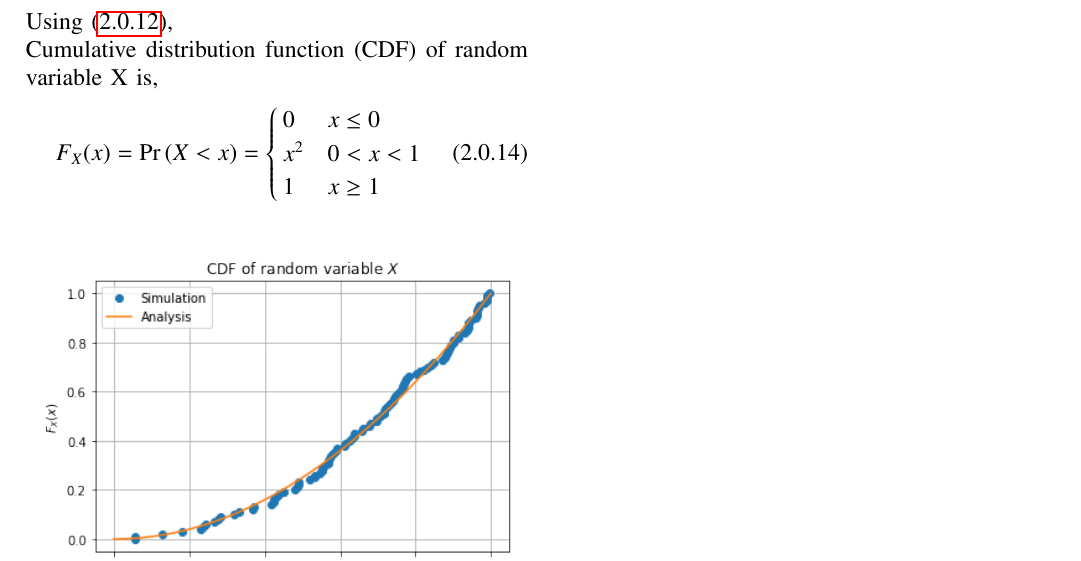
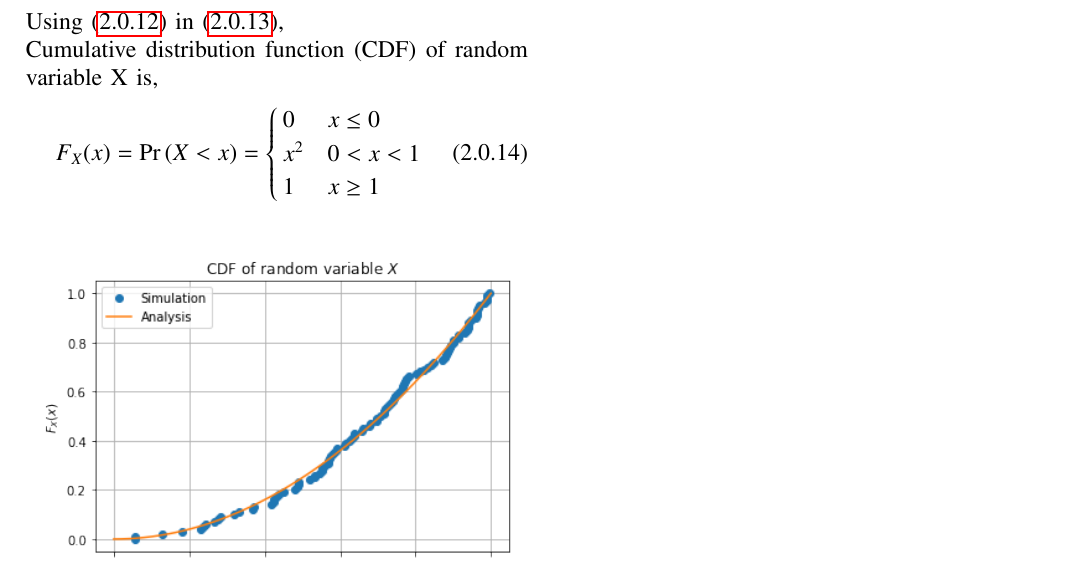
Before and after one commit to adhvik24/AI1103-PROBABILITY-AND-RANDOM-VARIABLES, a LaTeX problem sheet (ASSIGNMENT 2/AI1103_Assignment2.tex): part of page 2 of 2, cut so that both start at the same text. Compiled offline with pdfLaTeX.

Commit message:
Update AI1103_Assignment2.tex

```diff
--- a/ASSIGNMENT 2/AI1103_Assignment2.tex
+++ b/ASSIGNMENT 2/AI1103_Assignment2.tex
@@ -197,5 +197,5 @@ Let $F_X(x)$ be the cumulative distribution function of random variable X.
 \end{align}
-\newpage Using \eqref{f},
+\newpage Using \eqref{f} in \eqref{x},
 \\Cumulative distribution function (CDF) of random variable X is,
 \begin{align}
 F_X(x)= \pr{X<x}
```
Also changed, not shown: ASSIGNMENT 2/AI1103_Assignment2.tex (2 more changed lines).
